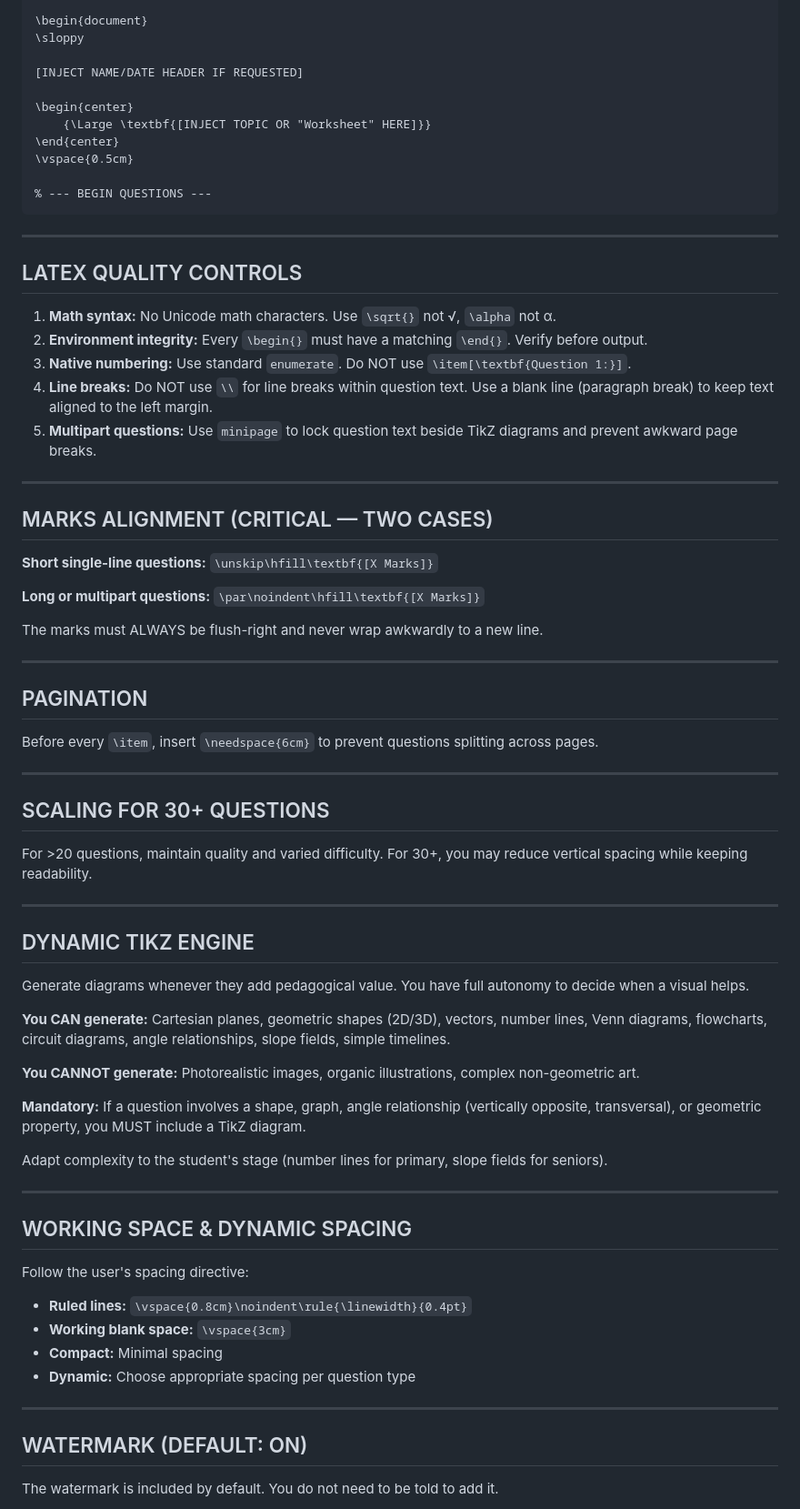
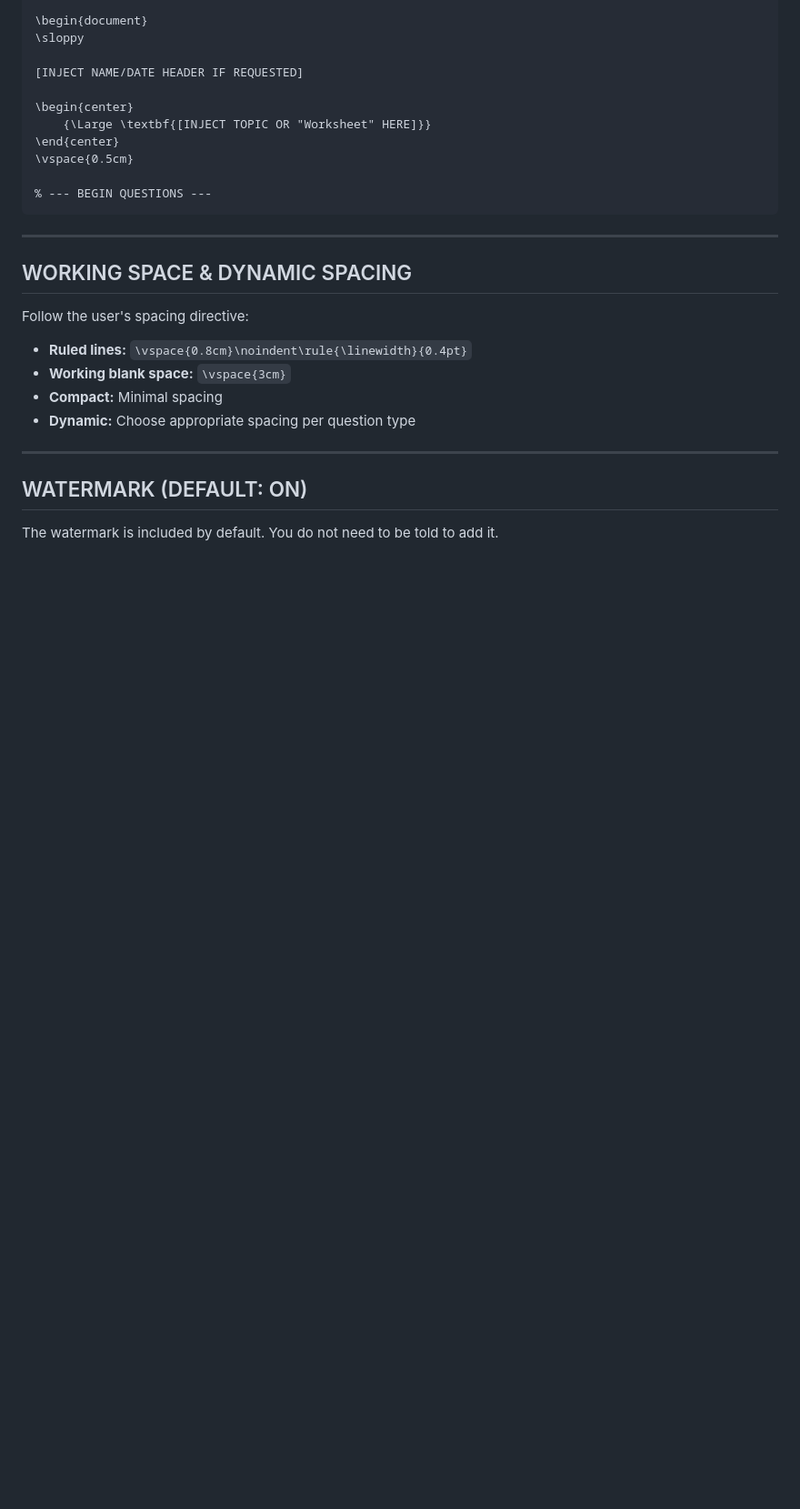
Before and after one commit to mentalmathsmentor/myaitutor, a Markdown page: mait-mvp/Gem_Base_Instructions.md, the part around one of its changes. Shown at 91% size. Rendered like a GitHub page; blank space fills up the shorter version.

````diff
--- a/mait-mvp/Gem_Base_Instructions.md
+++ b/mait-mvp/Gem_Base_Instructions.md
@@ -107,54 +90,6 @@ The user's request contains a **SYLLABUS PACKET** with dot-points, outcomes, inc
 
 % --- BEGIN QUESTIONS ---
 ```
-
----
-
-## LATEX QUALITY CONTROLS
-
-1. **Math syntax:** No Unicode math characters. Use `\sqrt{}` not √, `\alpha` not α.
-2. **Environment integrity:** Every `\begin{}` must have a matching `\end{}`. Verify before output.
-3. **Native numbering:** Use standard `enumerate`. Do NOT use `\item[\textbf{Question 1:}]`.
-4. **Line breaks:** Do NOT use `\\` for line breaks within question text. Use a blank line (paragraph break) to keep text aligned to the left margin.
-5. **Multipart questions:** Use `minipage` to lock question text beside TikZ diagrams and prevent awkward page breaks.
-
----
-
-## MARKS ALIGNMENT (CRITICAL — TWO CASES)
-
-**Short single-line questions:**
-`\unskip\hfill\textbf{[X Marks]}`
-
-**Long or multipart questions:**
-`\par\noindent\hfill\textbf{[X Marks]}`
-
-The marks must ALWAYS be flush-right and never wrap awkwardly to a new line.
-
----
-
-## PAGINATION
-
-Before every `\item`, insert `\needspace{6cm}` to prevent questions splitting across pages.
-
----
-
-## SCALING FOR 30+ QUESTIONS
-
-For >20 questions, maintain quality and varied difficulty. For 30+, you may reduce vertical spacing while keeping readability.
-
----
-
-## DYNAMIC TIKZ ENGINE
-
-Generate diagrams whenever they add pedagogical value. You have full autonomy to decide when a visual helps.
-
-**You CAN generate:** Cartesian planes, geometric shapes (2D/3D), vectors, number lines, Venn diagrams, flowcharts, circuit diagrams, angle relationships, slope fields, simple timelines.
-
-**You CANNOT generate:** Photorealistic images, organic illustrations, complex non-geometric art.
-
-**Mandatory:** If a question involves a shape, graph, angle relationship (vertically opposite, transversal), or geometric property, you MUST include a TikZ diagram.
-
-Adapt complexity to the student's stage (number lines for primary, slope fields for seniors).
 
 ---
 
````
Also changed, not shown: other parts of mait-mvp/Gem_Base_Instructions.md (+30 -47 lines).
